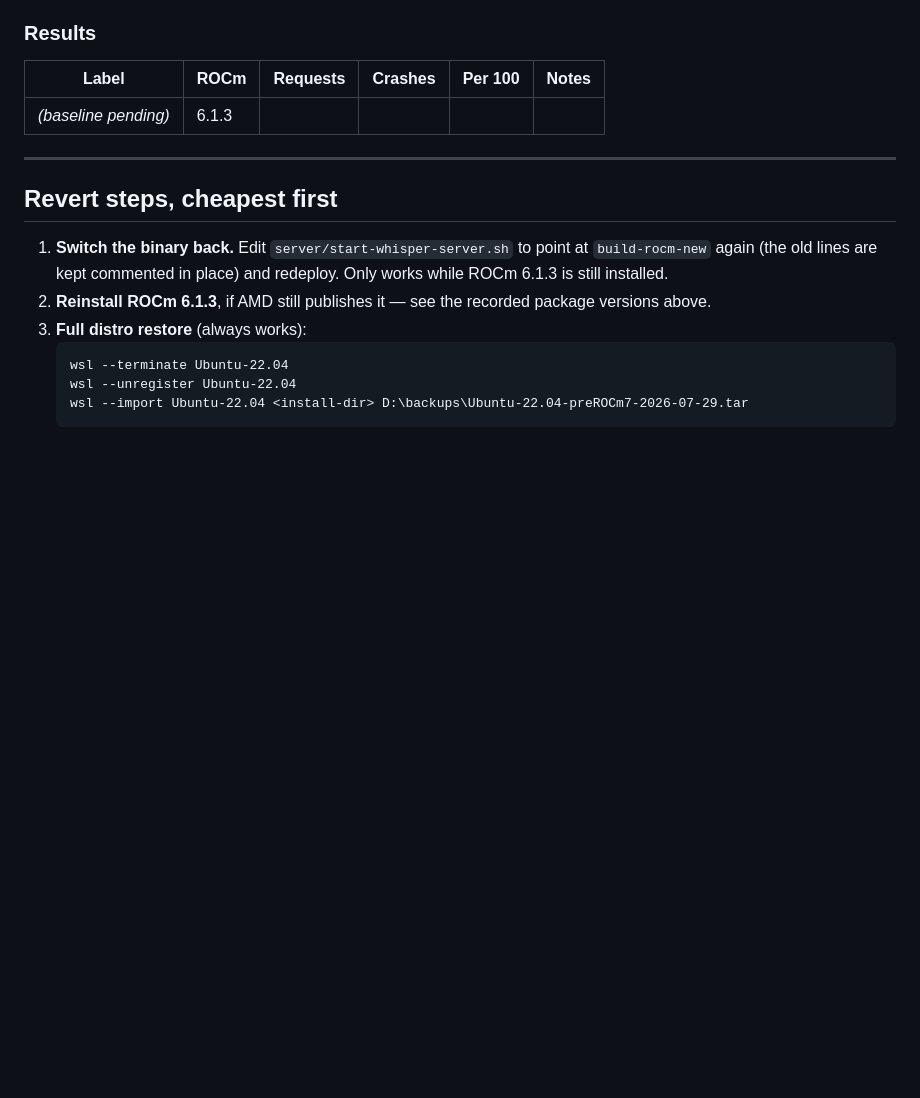
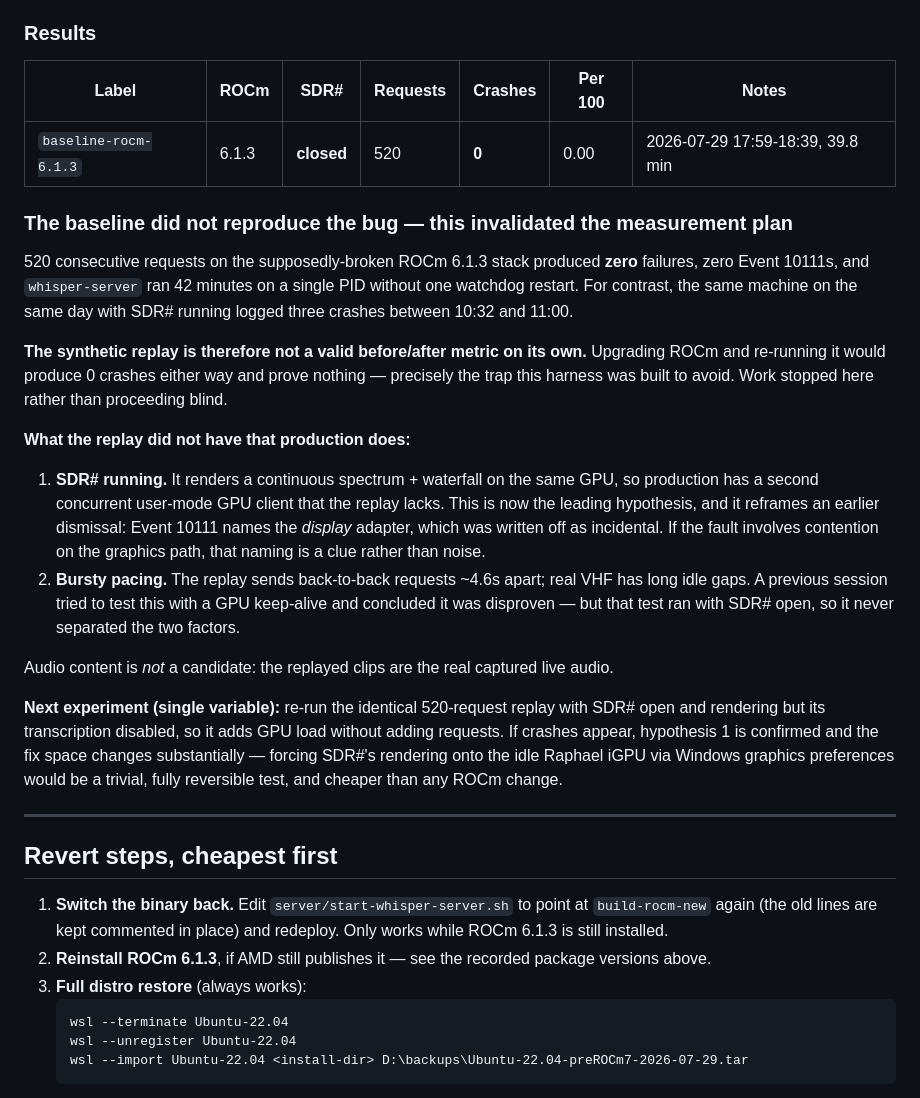
Before and after one commit to johncranen-ux/sdrsharp-stt-plugin, a Markdown page: docs/rocm-upgrade-runbook.md, the part around the change. Rendered like a GitHub page; blank space fills up the shorter version.

Commit message:
Record baseline: 0 crashes in 520 requests with SDR# closed
The baseline was supposed to establish a crash rate to measure a ROCm upgrade
against. Instead it failed to reproduce the bug at all: 520/520 requests
succeeded, no Event 10111 fired, and whisper-server survived 42 minutes on one
PID with no watchdog restart. The same machine logged three crashes in the
half hour before, with SDR# running.

That makes the synthetic replay useless as a standalone before/after metric --
it would read 0 both sides of an upgrade. Stopping here rather than changing
ROCm blind, which is the failure mode this harness existed to prevent.

The difference between the replay and production is now the most interesting
thing we have: SDR# was closed. It renders continuously on the same GPU, so
production has a second concurrent user-mode GPU client. That also puts the
Event 10111 display-adapter naming, previously dismissed as incidental, back
in play as a clue.

Co-Authored-By: Claude Opus 5 <noreply@anthropic.com>

```diff
--- a/docs/rocm-upgrade-runbook.md
+++ b/docs/rocm-upgrade-runbook.md
@@ -165,9 +165,39 @@ py stress.py --captures "D:/SDR/SdrSharp/Plugins/SttPlugin/captures/2026-07-28"
 
 ### Results
 
-| Label | ROCm | Requests | Crashes | Per 100 | Notes |
-|---|---|---|---|---|---|
-| _(baseline pending)_ | 6.1.3 | | | | |
+| Label | ROCm | SDR# | Requests | Crashes | Per 100 | Notes |
+|---|---|---|---|---|---|---|
+| `baseline-rocm-6.1.3` | 6.1.3 | **closed** | 520 | **0** | 0.00 | 2026-07-29 17:59-18:39, 39.8 min |
+
+### The baseline did not reproduce the bug — this invalidated the measurement plan
+
+520 consecutive requests on the supposedly-broken ROCm 6.1.3 stack produced **zero** failures,
+zero Event 10111s, and `whisper-server` ran 42 minutes on a single PID without one watchdog
+restart. For contrast, the same machine on the same day with SDR# running logged three crashes
+between 10:32 and 11:00.
+
+**The synthetic replay is therefore not a valid before/after metric on its own.** Upgrading
+ROCm and re-running it would produce 0 crashes either way and prove nothing — precisely the
+trap this harness was built to avoid. Work stopped here rather than proceeding blind.
+
+**What the replay did not have that production does:**
+
+1. **SDR# running.** It renders a continuous spectrum + waterfall on the same GPU, so
+   production has a second concurrent user-mode GPU client that the replay lacks. This is now
+   the leading hypothesis, and it reframes an earlier dismissal: Event 10111 names the
+   *display* adapter, which was written off as incidental. If the fault involves contention
+   on the graphics path, that naming is a clue rather than noise.
+2. **Bursty pacing.** The replay sends back-to-back requests ~4.6s apart; real VHF has long
+   idle gaps. A previous session tried to test this with a GPU keep-alive and concluded it
+   was disproven — but that test ran with SDR# open, so it never separated the two factors.
+
+Audio content is *not* a candidate: the replayed clips are the real captured live audio.
+
+**Next experiment (single variable):** re-run the identical 520-request replay with SDR# open
+and rendering but its transcription disabled, so it adds GPU load without adding requests. If
+crashes appear, hypothesis 1 is confirmed and the fix space changes substantially — forcing
+SDR#'s rendering onto the idle Raphael iGPU via Windows graphics preferences would be a
+trivial, fully reversible test, and cheaper than any ROCm change.
 
 ---
 
```
